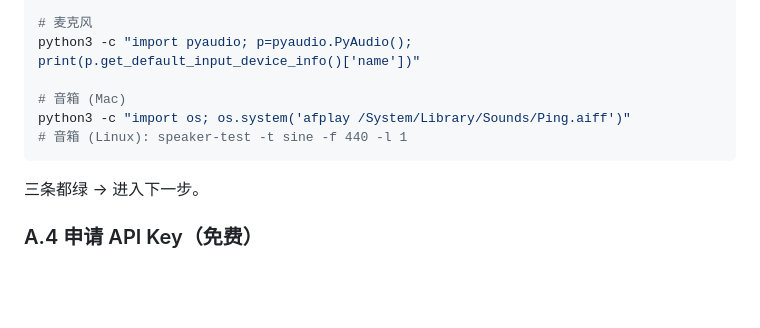
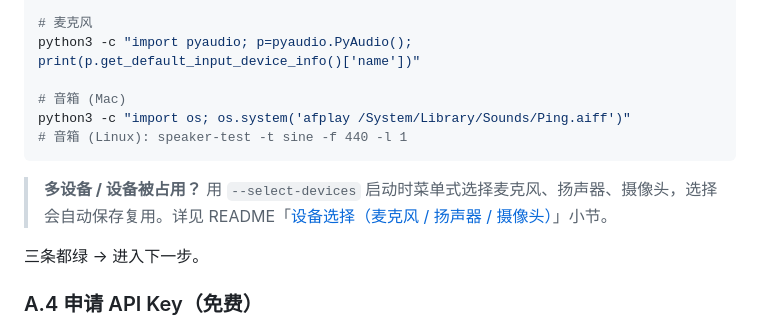
Before and after one commit to hushwork/English-tutor-agent, a Markdown page: docs/DEPLOYMENT_GUIDE.md, the part around the change. GitHub-like rendering; blank space fills up the shorter version.

````diff
--- a/docs/DEPLOYMENT_GUIDE.md
+++ b/docs/DEPLOYMENT_GUIDE.md
@@ -67,6 +67,8 @@ python3 -c "import pyaudio; p=pyaudio.PyAudio(); print(p.get_default_input_devic
 python3 -c "import os; os.system('afplay /System/Library/Sounds/Ping.aiff')"
 # 音箱 (Linux): speaker-test -t sine -f 440 -l 1
 ```
+
+> **多设备 / 设备被占用？** 用 `--select-devices` 启动时菜单式选择麦克风、扬声器、摄像头，选择会自动保存复用。详见 README「[设备选择（麦克风 / 扬声器 / 摄像头）](#设备选择麦克风--扬声器--摄像头)」小节。
 
 三条都绿 → 进入下一步。
 
````
Also changed, not shown: README.md (+26 -0 lines).
